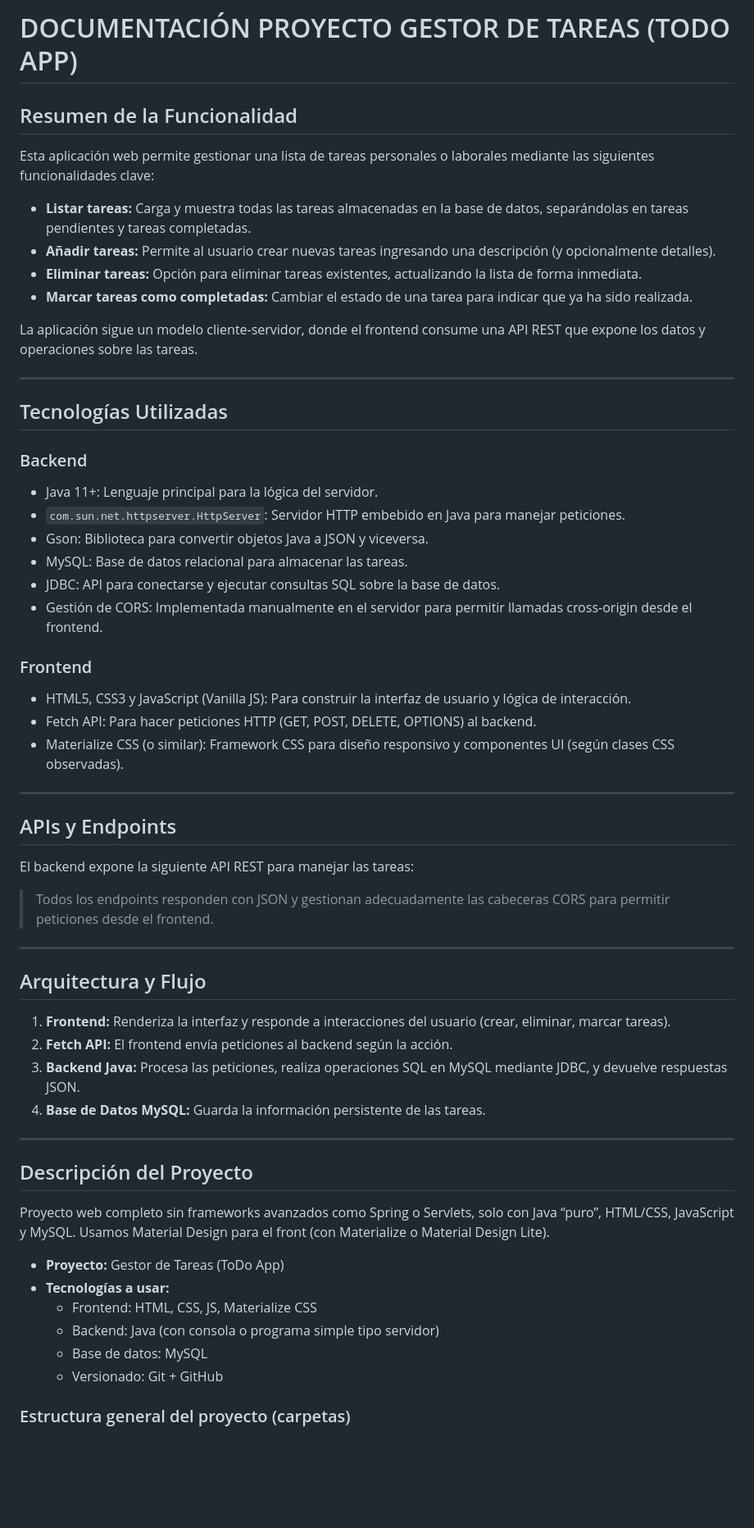
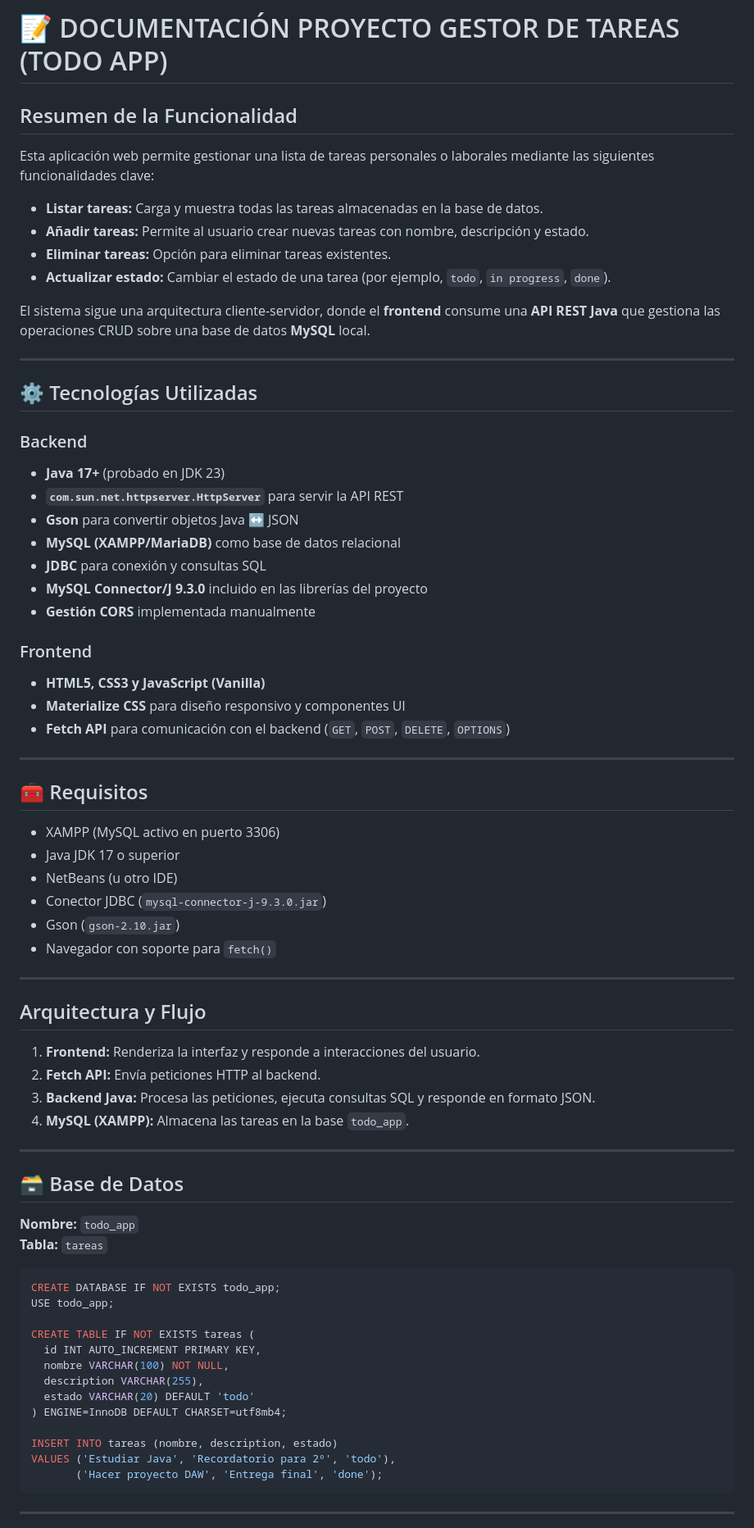
Before and after one commit to Laura-tb/todo-app, a Markdown page: README.md, the part around one of its changes. Shown at 82% size. GitHub-like rendering; blank space fills up the shorter version.

Commit message:
Actualizar Readme.md

````diff
--- a/README.md
+++ b/README.md
@@ -1,62 +1,77 @@
-# DOCUMENTACIÓN PROYECTO GESTOR DE TAREAS (TODO APP)
+# 📝 DOCUMENTACIÓN PROYECTO GESTOR DE TAREAS (TODO APP)
 
 ## Resumen de la Funcionalidad
 
 Esta aplicación web permite gestionar una lista de tareas personales o laborales mediante las siguientes funcionalidades clave:
 
-- **Listar tareas:** Carga y muestra todas las tareas almacenadas en la base de datos, separándolas en tareas pendientes y tareas completadas.
-- **Añadir tareas:** Permite al usuario crear nuevas tareas ingresando una descripción (y opcionalmente detalles).
-- **Eliminar tareas:** Opción para eliminar tareas existentes, actualizando la lista de forma inmediata.
-- **Marcar tareas como completadas:** Cambiar el estado de una tarea para indicar que ya ha sido realizada.
+- **Listar tareas:** Carga y muestra todas las tareas almacenadas en la base de datos.
+- **Añadir tareas:** Permite al usuario crear nuevas tareas con nombre, descripción y estado.
+- **Eliminar tareas:** Opción para eliminar tareas existentes.
+- **Actualizar estado:** Cambiar el estado de una tarea (por ejemplo, `todo`, `in progress`, `done`).
 
-La aplicación sigue un modelo cliente-servidor, donde el frontend consume una API REST que expone los datos y operaciones sobre las tareas.
+El sistema sigue una arquitectura cliente-servidor, donde el **frontend** consume una **API REST Java** que gestiona las operaciones CRUD sobre una base de datos **MySQL** local.
 
 ---
 
-## Tecnologías Utilizadas
+## ⚙️ Tecnologías Utilizadas
 
 ### Backend
-- Java 11+: Lenguaje principal para la lógica del servidor.
-- `com.sun.net.httpserver.HttpServer`: Servidor HTTP embebido en Java para manejar peticiones.
-- Gson: Biblioteca para convertir objetos Java a JSON y viceversa.
-- MySQL: Base de datos relacional para almacenar las tareas.
-- JDBC: API para conectarse y ejecutar consultas SQL sobre la base de datos.
-- Gestión de CORS: Implementada manualmente en el servidor para permitir llamadas cross-origin desde el frontend.
+- **Java 17+** (probado en JDK 23)
+- **`com.sun.net.httpserver.HttpServer`** para servir la API REST
+- **Gson** para convertir objetos Java ↔ JSON
+- **MySQL (XAMPP/MariaDB)** como base de datos relacional
+- **JDBC** para conexión y consultas SQL
+- **MySQL Connector/J 9.3.0** incluido en las librerías del proyecto
+- **Gestión CORS** implementada manualmente
 
 ### Frontend
-- HTML5, CSS3 y JavaScript (Vanilla JS): Para construir la interfaz de usuario y lógica de interacción.
-- Fetch API: Para hacer peticiones HTTP (GET, POST, DELETE, OPTIONS) al backend.
-- Materialize CSS (o similar): Framework CSS para diseño responsivo y componentes UI (según clases CSS observadas).
+- **HTML5, CSS3 y JavaScript (Vanilla)**
+- **Materialize CSS** para diseño responsivo y componentes UI
+- **Fetch API** para comunicación con el backend (`GET`, `POST`, `DELETE`, `OPTIONS`)
 
 ---
 
-## APIs y Endpoints
+## 🧰 Requisitos
 
-El backend expone la siguiente API REST para manejar las tareas:
-
-> Todos los endpoints responden con JSON y gestionan adecuadamente las cabeceras CORS para permitir peticiones desde el frontend.
+- XAMPP (MySQL activo en puerto 3306)
+- Java JDK 17 o superior
+- NetBeans (u otro IDE)
+- Conector JDBC (`mysql-connector-j-9.3.0.jar`)
+- Gson (`gson-2.10.jar`)
+- Navegador con soporte para `fetch()`
 
 ---
 
 ## Arquitectura y Flujo
 
-1. **Frontend:** Renderiza la interfaz y responde a interacciones del usuario (crear, eliminar, marcar tareas).
-2. **Fetch API:** El frontend envía peticiones al backend según la acción.
-3. **Backend Java:** Procesa las peticiones, realiza operaciones SQL en MySQL mediante JDBC, y devuelve respuestas JSON.
-4. **Base de Datos MySQL:** Guarda la información persistente de las tareas.
+1. **Frontend:** Renderiza la interfaz y responde a interacciones del usuario.
+2. **Fetch API:** Envía peticiones HTTP al backend.
+3. **Backend Java:** Procesa las peticiones, ejecuta consultas SQL y responde en formato JSON.
+4. **MySQL (XAMPP):** Almacena las tareas en la base `todo_app`.
 
 ---
 
-## Descripción del Proyecto
 
-Proyecto web completo sin frameworks avanzados como Spring o Servlets, solo con Java “puro”, HTML/CSS, JavaScript y MySQL. Usamos Material Design para el front (con Materialize o Material Design Lite).
+## 🗃️ Base de Datos
 
-- **Proyecto:** Gestor de Tareas (ToDo App)
-- **Tecnologías a usar:**
-  - Frontend: HTML, CSS, JS, Materialize CSS
-  - Backend: Java (con consola o programa simple tipo servidor)
-  - Base de datos: MySQL
-  - Versionado: Git + GitHub
+**Nombre:** `todo_app`
+**Tabla:** `tareas`
 
-### Estructura general del proyecto (carpetas)
+```sql
+CREATE DATABASE IF NOT EXISTS todo_app;
+USE todo_app;
 
+CREATE TABLE IF NOT EXISTS tareas (
+  id INT AUTO_INCREMENT PRIMARY KEY,
+  nombre VARCHAR(100) NOT NULL,
+  description VARCHAR(255),
+  estado VARCHAR(20) DEFAULT 'todo'
+) ENGINE=InnoDB DEFAULT CHARSET=utf8mb4;
+
+INSERT INTO tareas (nombre, description, estado)
+VALUES ('Estudiar Java', 'Recordatorio para 2º', 'todo'),
+       ('Hacer proyecto DAW', 'Entrega final', 'done');
+```
+
+---
+
````
Also changed, not shown: other parts of README.md (+101 -42 lines).
